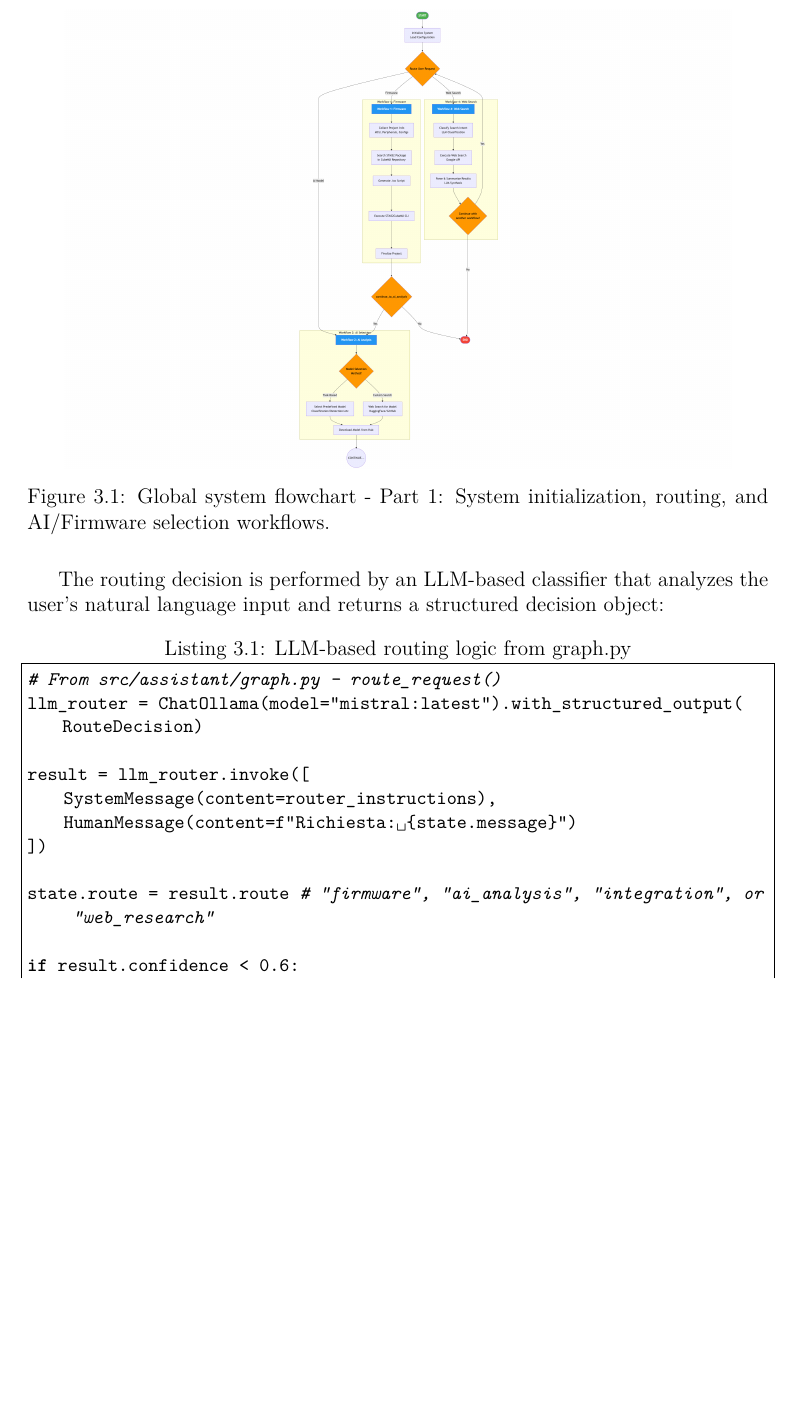
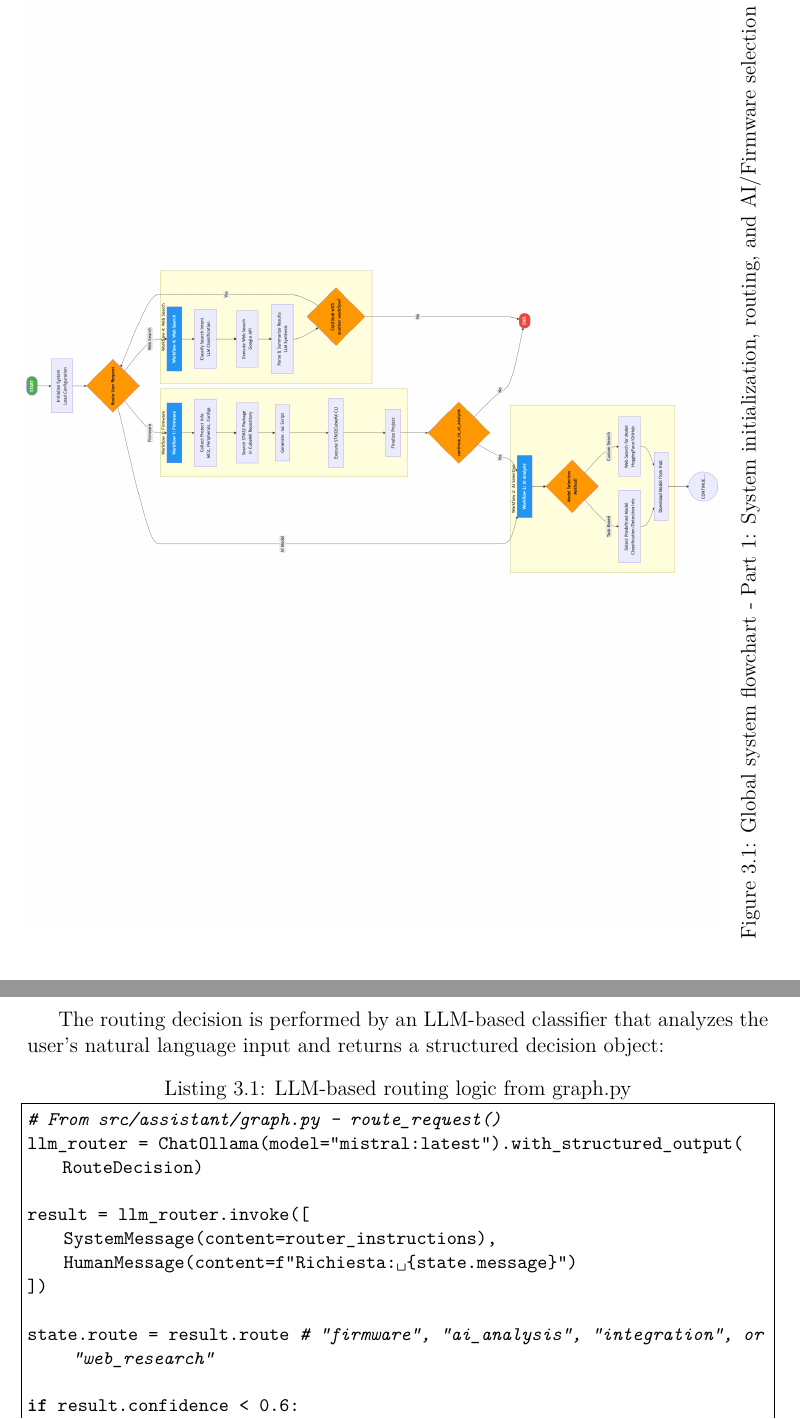
Before and after one commit to MichelePoli/stm32-ai-workflow, a LaTeX thesis (thesis_mrusso/document.tex, which reads thesis_mrusso/chap3/sections/architecture.tex): part of page 34 of 90 before the commit and two parts of pages 35 and 36 of 92 after it, the two joined at a grey line, cut so that both start at the same text, the shorter picture padded with empty space. Compiled offline with pdfLaTeX.

Commit message:
messe in orizzontale le immagini per maggior leggibilità e messe ognuna in una propria pagina

```diff
--- a/thesis_mrusso/chap3/sections/architecture.tex
+++ b/thesis_mrusso/chap3/sections/architecture.tex
@@ -21,12 +21,14 @@ User requests are classified into four primary workflow categories:
     \item \textbf{Web Research} (\texttt{search\_flow}): Provides technical guidance through RAG-enhanced web search with quality evaluation metrics.
 \end{enumerate}
 
-\begin{figure}[htbp]
+\clearpage
+\begin{sidewaysfigure}[p]
     \centering
-    \includegraphics[width=0.9\textwidth]{PART1.png}
+    \includegraphics[width=0.95\textheight]{PART1.png}
     \caption{Global system flowchart - Part 1: System initialization, routing, and AI/Firmware selection workflows.}
     \label{fig:global_flowchart_part1}
-\end{figure}
+\end{sidewaysfigure}
+\clearpage
 
 The routing decision is performed by an LLM-based classifier that analyzes the user's natural language input and returns a structured decision object:
 
```
Also changed, not shown: thesis_mrusso/chap3/sections/architecture.tex (8 more changed lines).
